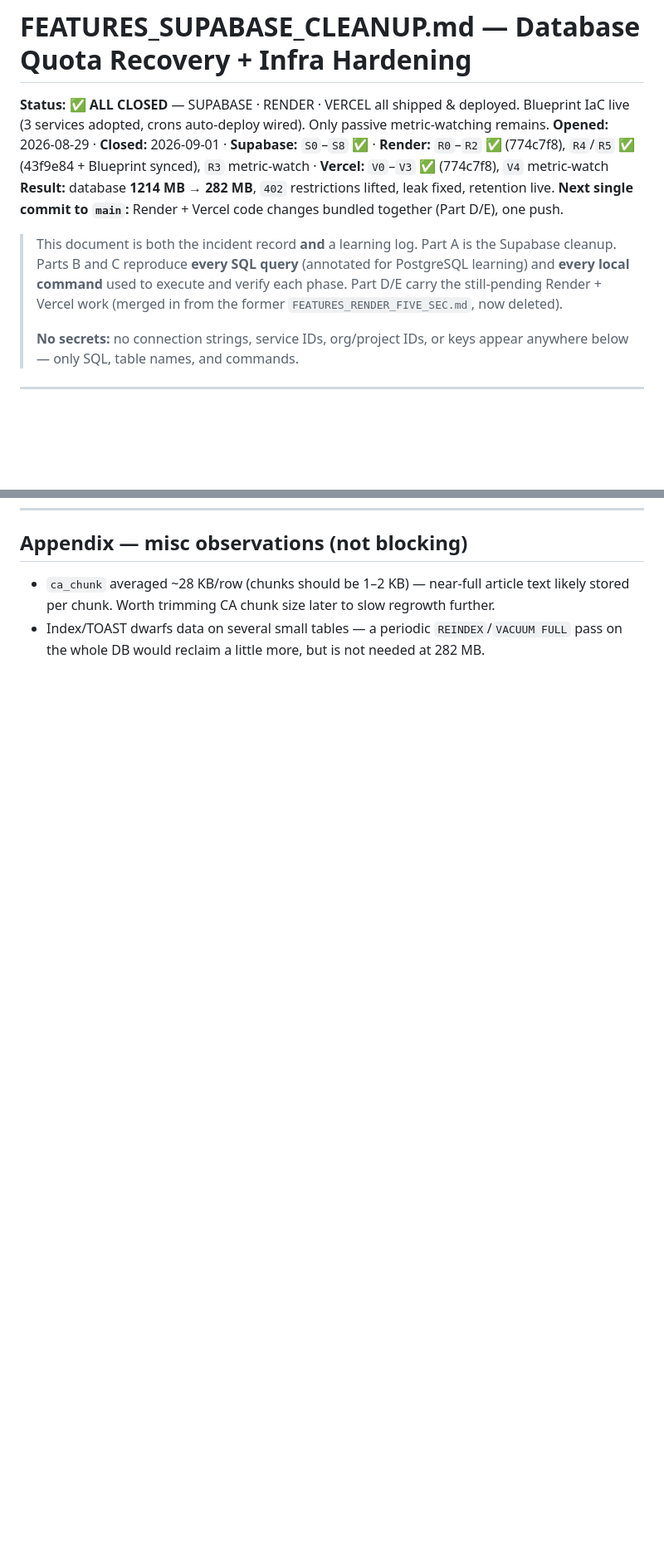
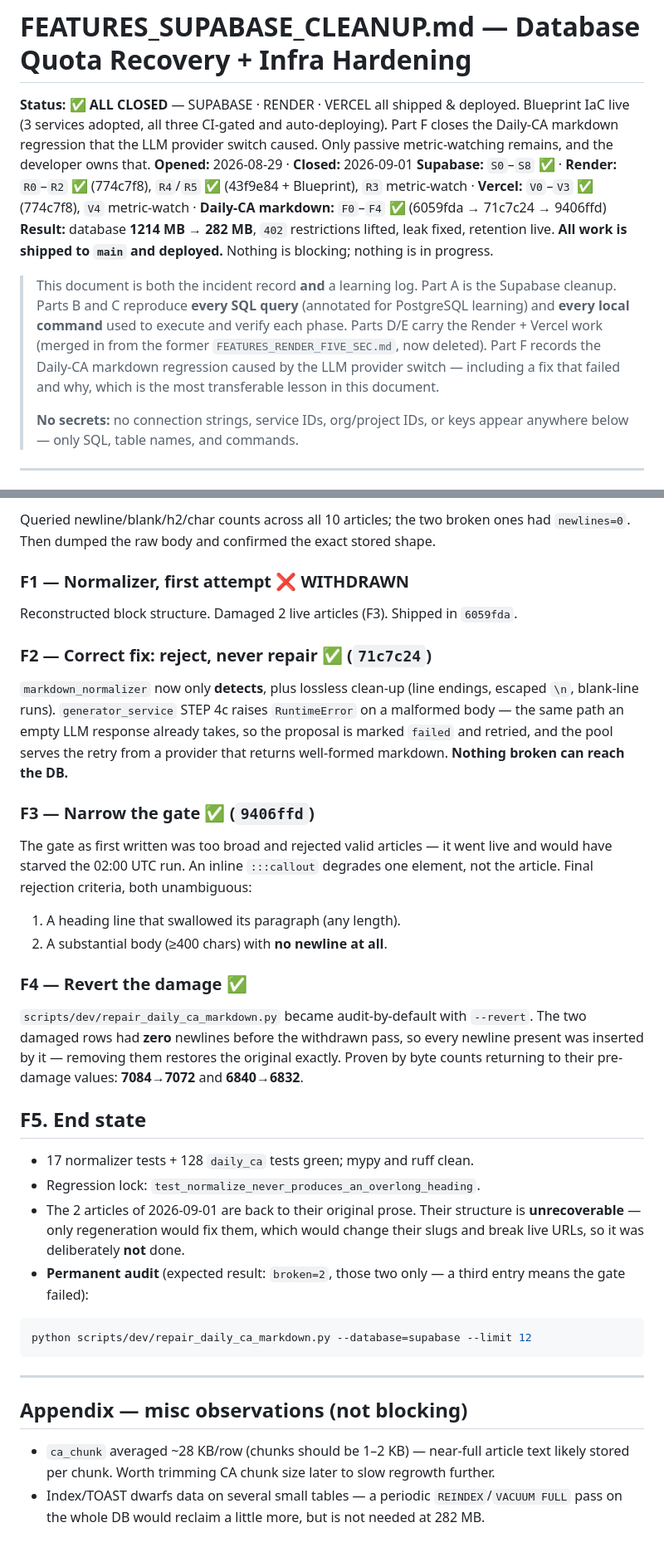
Before and after one commit to vishalgoyal25/TheKnowledgeOrbits, a Markdown page: FEATURES_SUPABASE_CLEANUP.md, 2 parts joined by grey strips. Shown at 83% size. GitHub-like rendering; blank space fills up the shorter version.

````diff
--- a/FEATURES_SUPABASE_CLEANUP.md
+++ b/FEATURES_SUPABASE_CLEANUP.md
@@ -1,16 +1,23 @@
 # FEATURES_SUPABASE_CLEANUP.md — Database Quota Recovery + Infra Hardening
 
 **Status:** ✅ **ALL CLOSED** — SUPABASE · RENDER · VERCEL all shipped & deployed. Blueprint
-IaC live (3 services adopted, crons auto-deploy wired). Only passive metric-watching remains.
-**Opened:** 2026-08-29 · **Closed:** 2026-09-01 · **Supabase:** `S0`–`S8` ✅ · **Render:** `R0`–`R2` ✅ (774c7f8), `R4`/`R5` ✅ (43f9e84 + Blueprint synced), `R3` metric-watch · **Vercel:** `V0`–`V3` ✅ (774c7f8), `V4` metric-watch
+IaC live (3 services adopted, all three CI-gated and auto-deploying). Part F closes the
+Daily-CA markdown regression that the LLM provider switch caused. Only passive
+metric-watching remains, and the developer owns that.
+**Opened:** 2026-08-29 · **Closed:** 2026-09-01
+**Supabase:** `S0`–`S8` ✅ · **Render:** `R0`–`R2` ✅ (774c7f8), `R4`/`R5` ✅ (43f9e84 +
+Blueprint), `R3` metric-watch · **Vercel:** `V0`–`V3` ✅ (774c7f8), `V4` metric-watch ·
+**Daily-CA markdown:** `F0`–`F4` ✅ (6059fda → 71c7c24 → 9406ffd)
 **Result:** database **1214 MB → 282 MB**, `402` restrictions lifted, leak fixed, retention live.
-**Next single commit to `main`:** Render + Vercel code changes bundled together (Part D/E), one push.
+**All work is shipped to `main` and deployed.** Nothing is blocking; nothing is in progress.
 
 > This document is both the incident record **and** a learning log. Part A is the
 > Supabase cleanup. Parts B and C reproduce **every SQL query** (annotated for
 > PostgreSQL learning) and **every local command** used to execute and verify each
-> phase. Part D/E carry the still-pending Render + Vercel work (merged in from the
-> former `FEATURES_RENDER_FIVE_SEC.md`, now deleted).
+> phase. Parts D/E carry the Render + Vercel work (merged in from the
+> former `FEATURES_RENDER_FIVE_SEC.md`, now deleted). Part F records the Daily-CA
+> markdown regression caused by the LLM provider switch — including a fix that
+> failed and why, which is the most transferable lesson in this document.
 >
 > **No secrets:** no connection strings, service IDs, org/project IDs, or keys appear
 > anywhere below — only SQL, table names, and commands.
@@ -683,3 +755,50 @@ watch the Vercel usage dashboard for one full cycle to confirm ISR Writes fall b
+Queried newline/blank/h2/char counts across all 10 articles; the two broken ones had
+`newlines=0`. Then dumped the raw body and confirmed the exact stored shape.
+
+### F1 — Normalizer, first attempt ❌ WITHDRAWN
+
+Reconstructed block structure. Damaged 2 live articles (F3). Shipped in `6059fda`.
+
+### F2 — Correct fix: reject, never repair ✅ (`71c7c24`)
+
+`markdown_normalizer` now only **detects**, plus lossless clean-up (line endings, escaped
+`\n`, blank-line runs). `generator_service` STEP 4c raises `RuntimeError` on a malformed
+body — the same path an empty LLM response already takes, so the proposal is marked
+`failed` and retried, and the pool serves the retry from a provider that returns
+well-formed markdown. **Nothing broken can reach the DB.**
+
+### F3 — Narrow the gate ✅ (`9406ffd`)
+
+The gate as first written was too broad and rejected valid articles — it went live and
+would have starved the 02:00 UTC run. An inline `:::callout` degrades one element, not the
+article. Final rejection criteria, both unambiguous:
+
+1. A heading line that swallowed its paragraph (any length).
+2. A substantial body (≥400 chars) with **no newline at all**.
+
+### F4 — Revert the damage ✅
+
+`scripts/dev/repair_daily_ca_markdown.py` became audit-by-default with `--revert`. The two
+damaged rows had **zero** newlines before the withdrawn pass, so every newline present was
+inserted by it — removing them restores the original exactly. Proven by byte counts
+returning to their pre-damage values: **7084→7072** and **6840→6832**.
+
+## F5. End state
+
+- 17 normalizer tests + 128 `daily_ca` tests green; mypy and ruff clean.
+- Regression lock: `test_normalize_never_produces_an_overlong_heading`.
+- The 2 articles of 2026-09-01 are back to their original prose. Their structure is
+  **unrecoverable** — only regeneration would fix them, which would change their slugs and
+  break live URLs, so it was deliberately **not** done.
+- **Permanent audit** (expected result: `broken=2`, those two only — a third entry means
+  the gate failed):
+
+```bash
+python scripts/dev/repair_daily_ca_markdown.py --database=supabase --limit 12
+```
+
+---
+
 ## Appendix — misc observations (not blocking)
 
 - `ca_chunk` averaged ~28 KB/row (chunks should be 1–2 KB) — near-full article text likely
````
Also changed, not shown: other parts of FEATURES_SUPABASE_CLEANUP.md (+65 -0 lines).
